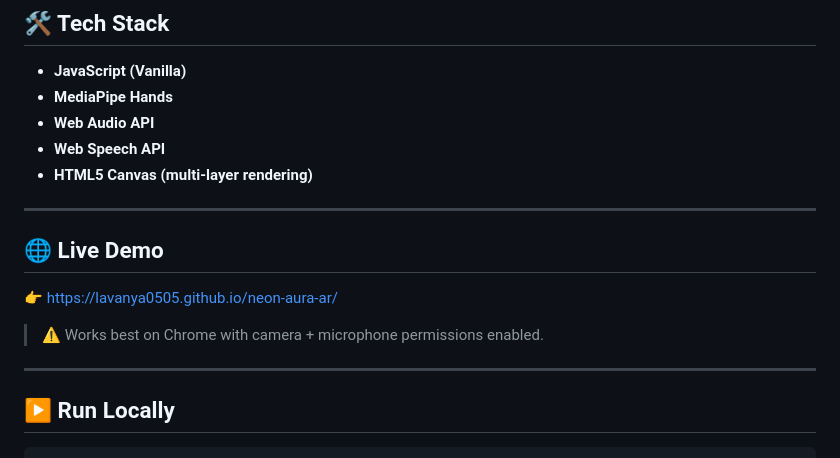
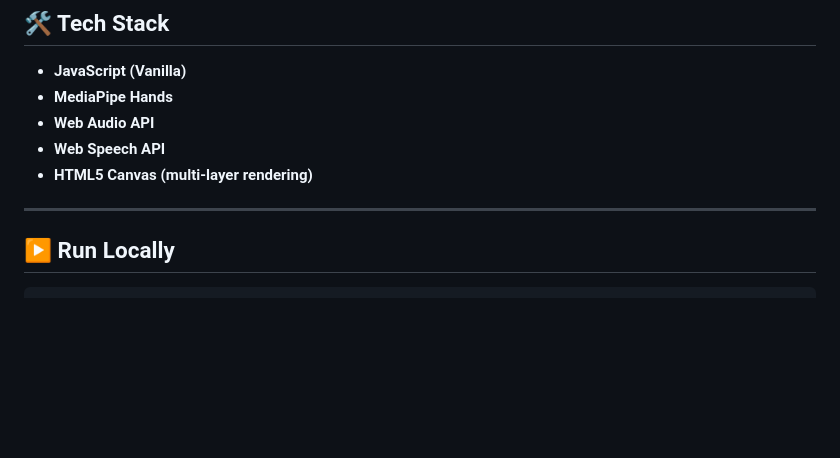
Before and after one commit to lavanya0505/neon-aura-ar, a Markdown page: README.md, the part around the change. GitHub-like rendering; blank space fills up the shorter version.

```diff
--- a/README.md
+++ b/README.md
@@ -131,13 +131,6 @@ Real-time UI displaying:
 
 ---
 
-## 🌐 Live Demo
-
-👉 https://lavanya0505.github.io/neon-aura-ar/
-
-> ⚠️ Works best on Chrome with camera + microphone permissions enabled.
-
----
 
 ## ▶️ Run Locally
 
```
